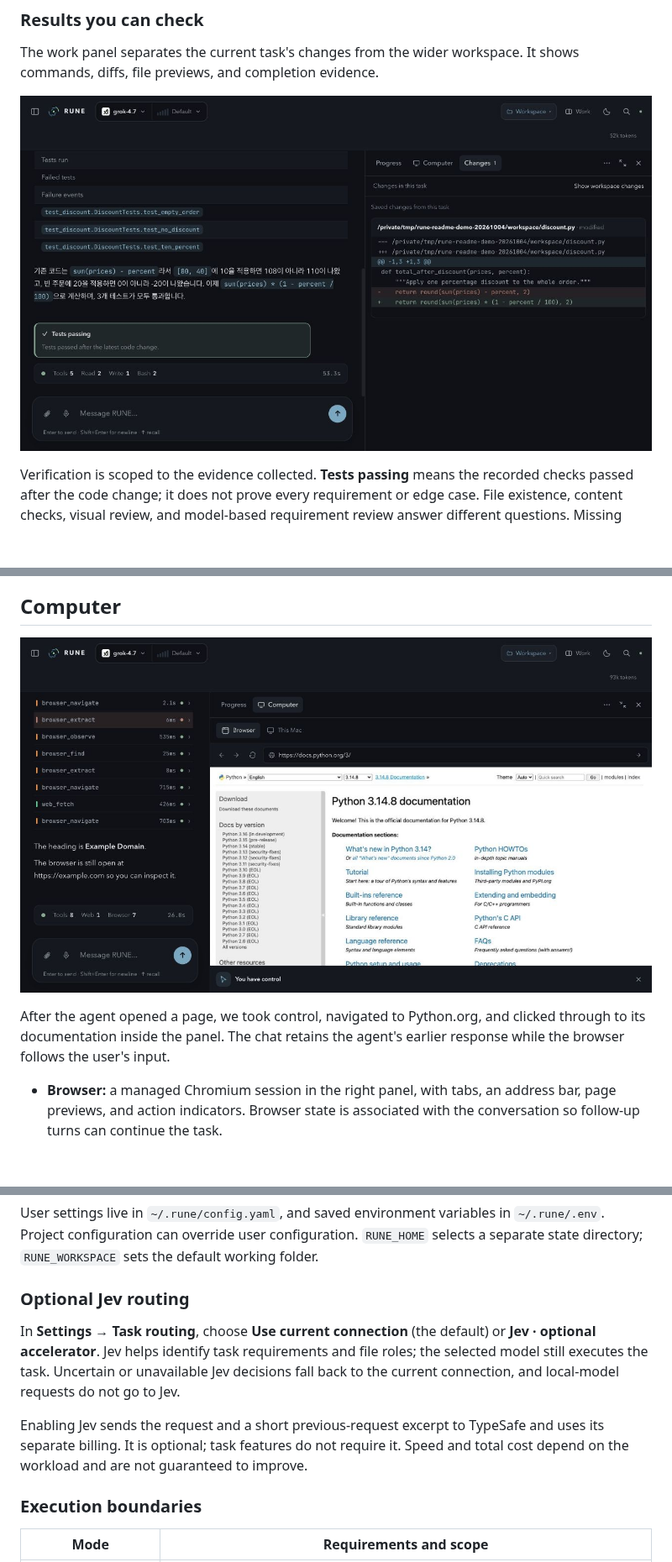
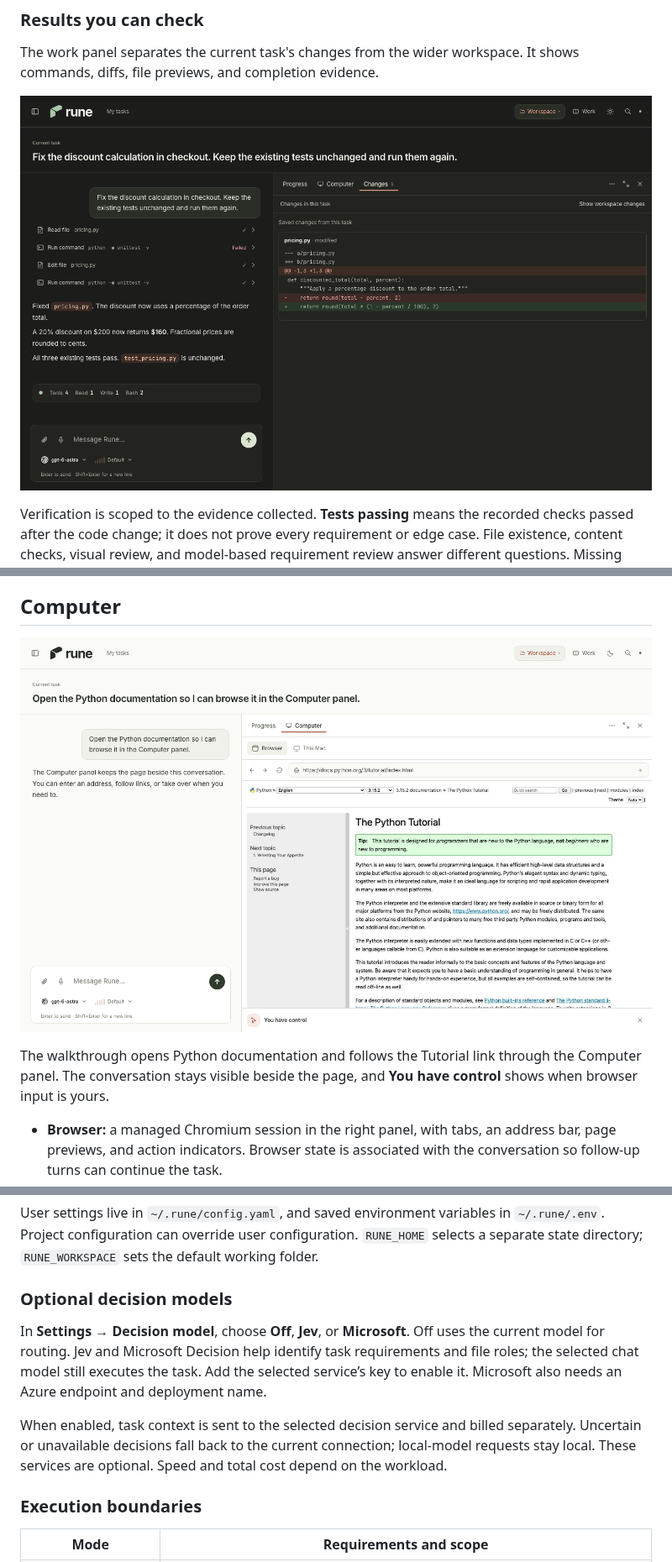
Before and after one commit to dybala-21/rune, a Markdown page: README.md, 3 parts joined by grey strips. Shown at 84% size. Rendered like a GitHub page; pictures changed too: docs/assets/rune-code.jpg (deleted), docs/assets/rune-code.png (added), docs/assets/rune-computer.jpg (deleted); blank space fills up the shorter version.

Commit message:
Refresh README screenshots and demo

```diff
--- a/README.md
+++ b/README.md
@@ -110,7 +114,7 @@ Skills are discovered through summaries and loaded when needed. Conversation his
 The work panel separates the current task's changes from the wider workspace. It shows commands, diffs, file previews, and completion evidence.
 
 <p align="center">
-  <img src="docs/assets/rune-code.jpg" alt="Rune's Changes panel shows the percentage-discount fix beside the completed test result" width="960" />
+  <img src="docs/assets/rune-code.png" alt="Rune in the dark theme: a saved coding task with command history and the pricing.py diff in Changes" width="960" />
 </p>
 
 Verification is scoped to the evidence collected. **Tests passing** means the recorded checks passed after the code change; it does not prove every requirement or edge case. File existence, content checks, visual review, and model-based requirement review answer different questions. Missing evidence, failed checks, and interrupted work remain visible.
@@ -133,10 +137,10 @@ Proactive suggestions and explicitly scheduled work share the runtime, but have
 ## Computer
 
 <p align="center">
-  <img src="docs/assets/rune-computer.jpg" alt="Rune's expanded Computer panel shows Python documentation and the You have control indicator" width="960" />
+  <img src="docs/assets/rune-computer.png" alt="Rune's Computer panel displays the Python tutorial beside the conversation, with the address bar and You have control indicator" width="960" />
 </p>
 
-After the agent opened a page, we took control, navigated to Python.org, and clicked through to its documentation inside the panel. The chat retains the agent's earlier response while the browser follows the user's input.
+The walkthrough opens Python documentation and follows the Tutorial link through the Computer panel. The conversation stays visible beside the page, and **You have control** shows when browser input is yours.
 
 - **Browser:** a managed Chromium session in the right panel, with tabs, an address bar, page previews, and action indicators. Browser state is associated with the conversation so follow-up turns can continue the task.
 - **Take control:** pause the agent and interact with the preview using clicks, scrolling, and keyboard input. Resume when you are ready.
@@ -148,11 +152,11 @@ The managed browser needs Playwright's Chromium installation. It does not requir
 
 User settings live in `~/.rune/config.yaml`, and saved environment variables in `~/.rune/.env`. Project configuration can override user configuration. `RUNE_HOME` selects a separate state directory; `RUNE_WORKSPACE` sets the default working folder.
 
-### Optional Jev routing
+### Optional decision models
 
-In **Settings → Task routing**, choose **Use current connection** (the default) or **Jev · optional accelerator**. Jev helps identify task requirements and file roles; the selected model still executes the task. Uncertain or unavailable Jev decisions fall back to the current connection, and local-model requests do not go to Jev.
+In **Settings → Decision model**, choose **Off**, **Jev**, or **Microsoft**. Off uses the current model for routing. Jev and Microsoft Decision help identify task requirements and file roles; the selected chat model still executes the task. Add the selected service’s key to enable it. Microsoft also needs an Azure endpoint and deployment name.
 
-Enabling Jev sends the request and a short previous-request excerpt to TypeSafe and uses its separate billing. It is optional; task features do not require it. Speed and total cost depend on the workload and are not guaranteed to improve.
+When enabled, task context is sent to the selected decision service and billed separately. Uncertain or unavailable decisions fall back to the current connection; local-model requests stay local. These services are optional. Speed and total cost depend on the workload.
 
 ### Execution boundaries
 
```
Also changed, not shown: other parts of README.md (+8 -4 lines), docs/assets/rune-office.png (added), 1 other file.
